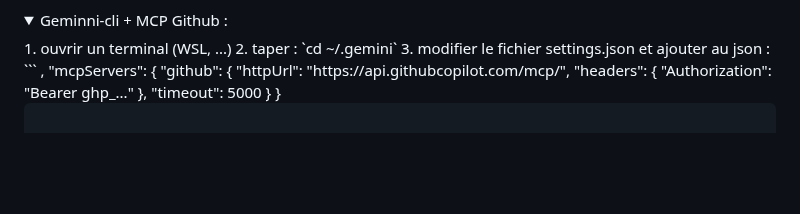
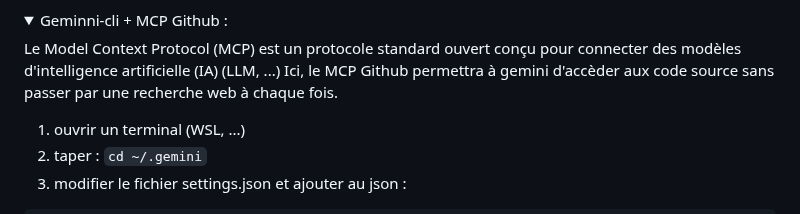
Before and after one commit to RaykeshR/PFE-Roguelike, a Markdown page: README.md, the part around the change. Drawn GitHub-style; folded sections open; blank space fills up the shorter version.

Commit message:
docs: Ajout d'une explication sur le protocole Model Context Protocol (MCP) pour Gemini-cli dans le README On branch Dev-Raykesh Your branch is up to date with 'origin/Dev-Raykesh'.
Changes to be committed:
	modified:   README.md

```diff
--- a/README.md
+++ b/README.md
@@ -154,6 +154,10 @@ git push --mirror
 </details>
 <details>
 <summary>Geminni-cli + MCP Github : </summary>
+
+Le Model Context Protocol (MCP) est un protocole standard ouvert conçu pour connecter des modèles d'intelligence artificielle (IA) (LLM, ...)
+Ici, le MCP Github permettra à gemini d'accèder aux code source sans passer par une recherche web à chaque fois.
+
 1. ouvrir un terminal (WSL, ...)
 2. taper : `cd ~/.gemini`
 3. modifier le fichier settings.json et ajouter au json :
```
